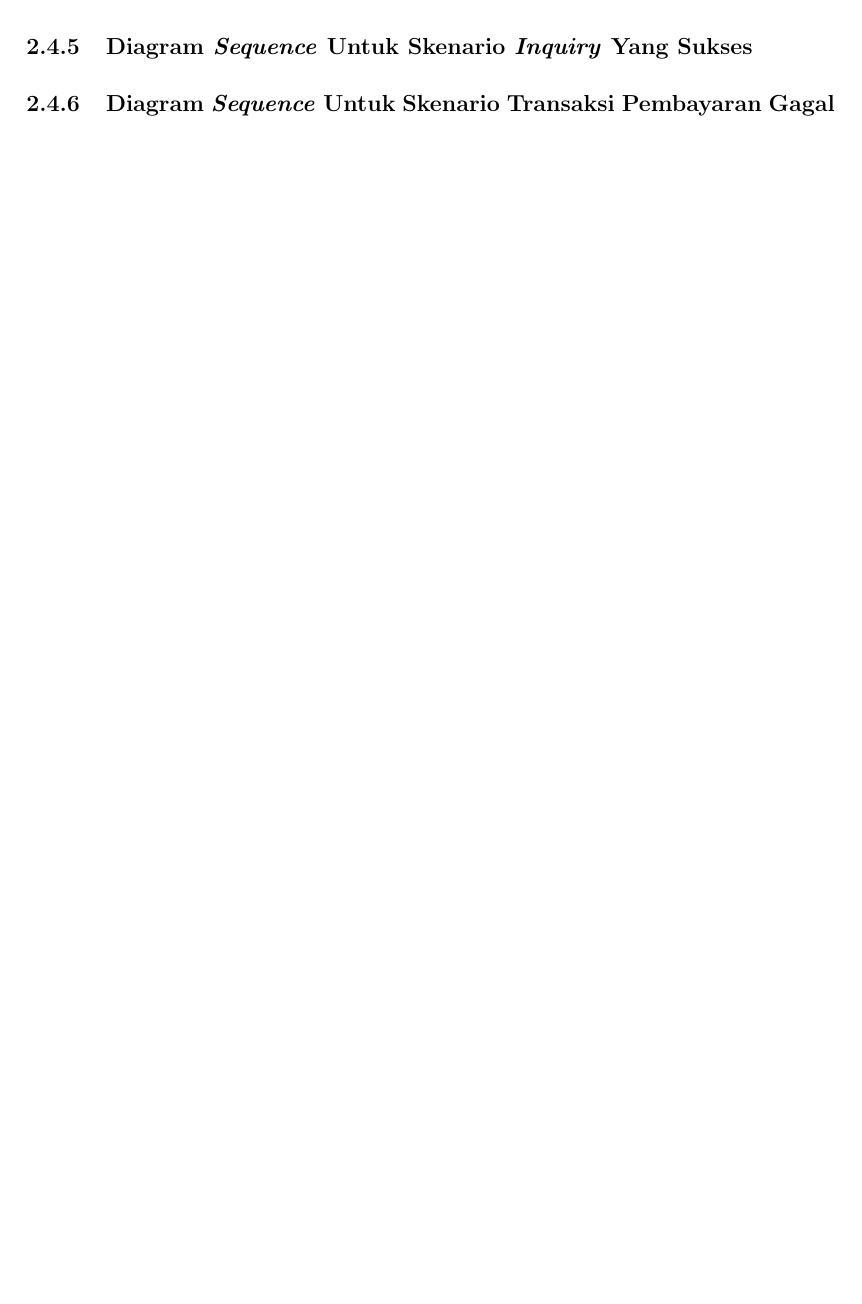
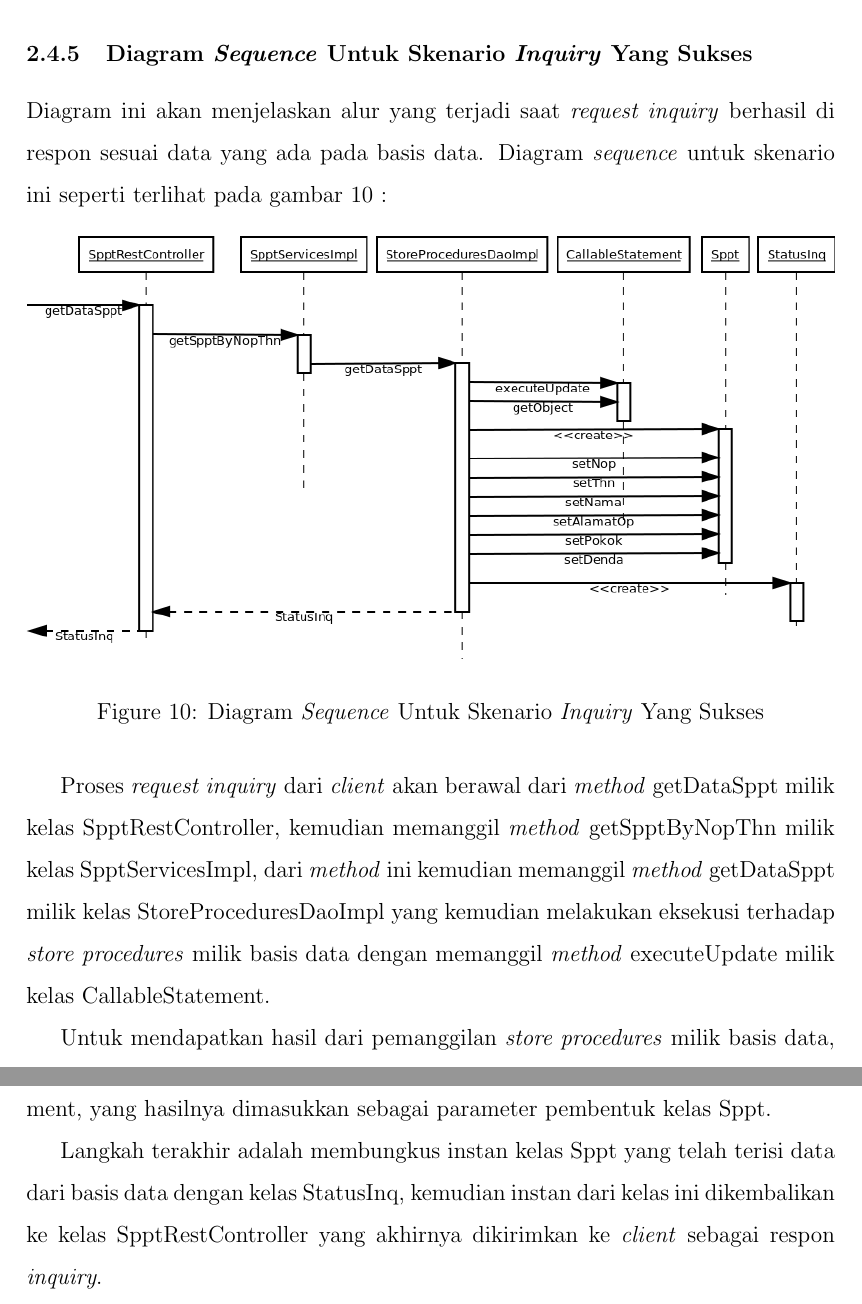
Before and after one commit to tamami-bf/dokumentasi-rancangan-si-ws-pbb, a LaTeX document (00.book.tex): part of page 13 of 14 before the commit and two parts of pages 14 and 15 of 16 after it, the two joined at a grey line, cut so that both start at the same text, the shorter picture padded with empty space. Compiled offline with pdfLaTeX.

Commit message:
update content

```diff
--- a/00.book.tex
+++ b/00.book.tex
@@ -240,3 +257,18 @@ Namun pada saat pemanggilan \textit{method} getObject, data yang diminta tidak a
+Diagram ini akan menjelaskan alur yang terjadi saat \textit{request inquiry} berhasil di respon sesuai data yang ada pada basis data. Diagram \textit{sequence} untuk skenario ini seperti terlihat pada gambar \ref{fig:uml-seq-inquiry} :
+
+\begin{figure}[H]
+  \centering
+  \includegraphics[width=1\textwidth]{./resources/uml/uml-seq-inquiry}
+  \caption{Diagram \textit{Sequence} Untuk Skenario \textit{Inquiry} Yang Sukses}
+  \label{fig:uml-seq-inquiry}
+\end{figure}
+
+Proses \textit{request inquiry} dari \textit{client} akan berawal dari \textit{method} getDataSppt milik kelas SpptRestController, kemudian memanggil \textit{method} getSpptByNopThn milik kelas SpptServicesImpl, dari \textit{method} ini kemudian memanggil \textit{method} getDataSppt milik kelas StoreProceduresDaoImpl yang kemudian melakukan eksekusi terhadap \textit{store procedures} milik basis data dengan memanggil \textit{method} executeUpdate milik kelas CallableStatement.
+
+Untuk mendapatkan hasil dari pemanggilan \textit{store procedures} milik basis data, maka perlu dilakukan pemanggilan \textit{method} getObject milik kelas CallableStatement, yang hasilnya dimasukkan sebagai parameter pembentuk kelas Sppt.
+
+Langkah terakhir adalah membungkus instan kelas Sppt yang telah terisi data dari basis data dengan kelas StatusInq, kemudian instan dari kelas ini dikembalikan ke kelas SpptRestController yang akhirnya dikirimkan ke \textit{client} sebagai respon \textit{inquiry}.
+
 \subsubsection{Diagram \textit{Sequence} Untuk Skenario Transaksi Pembayaran Gagal Karena Jam Pembayaran Melebihi Jam Pencatatan}
 \subsubsection{Diagram \textit{Sequence} Untuk Skenario Transaksi Pembayaran Gagal Karena Tagihan Telah Terbayar Atau Nihil}
 \subsubsection{Diagram \textit{Sequence} Untuk Skenario Transaksi Pembayaran Gagal Karena Telah Dibatalkan}
```
Also changed, not shown: 00.book.tex (19 more changed lines).
